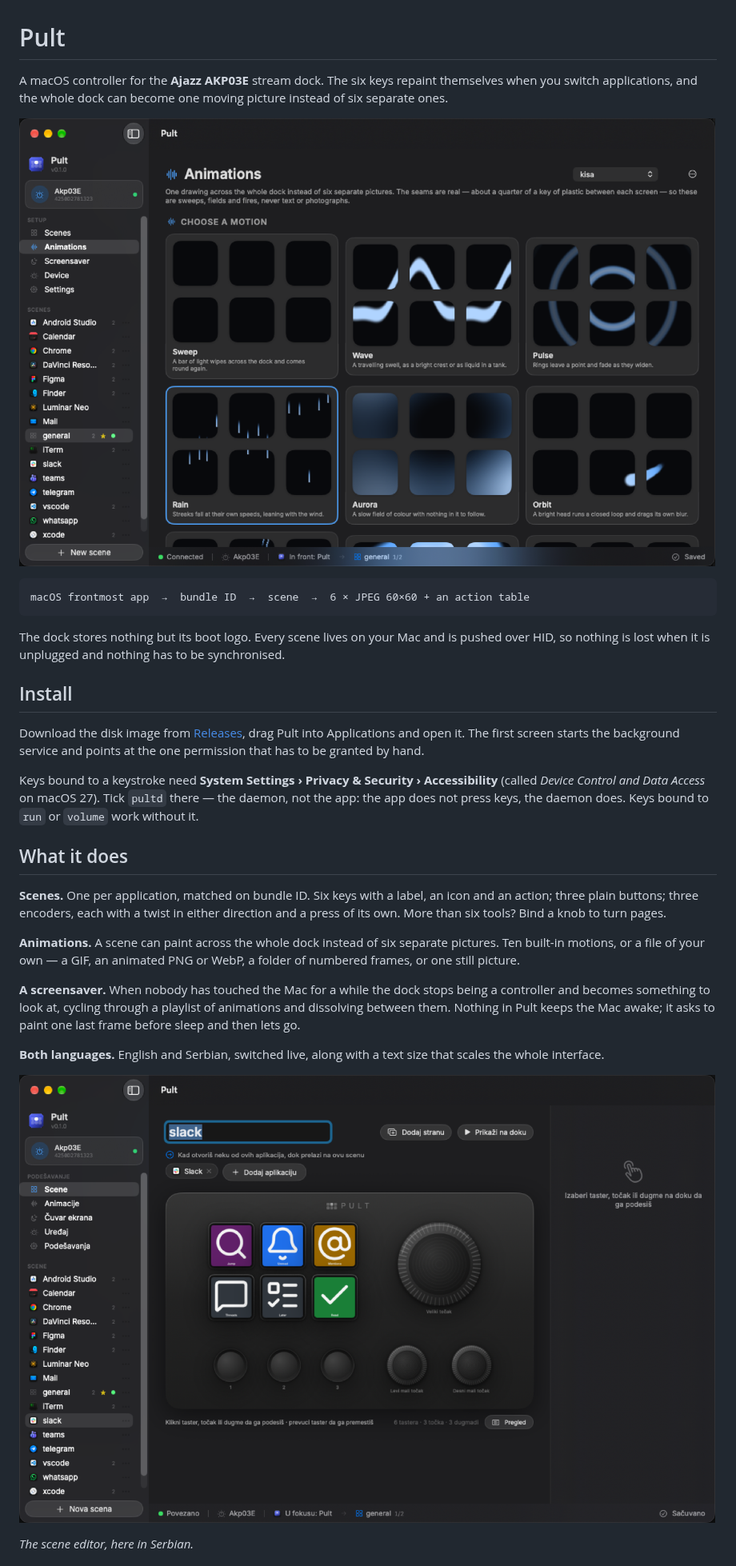
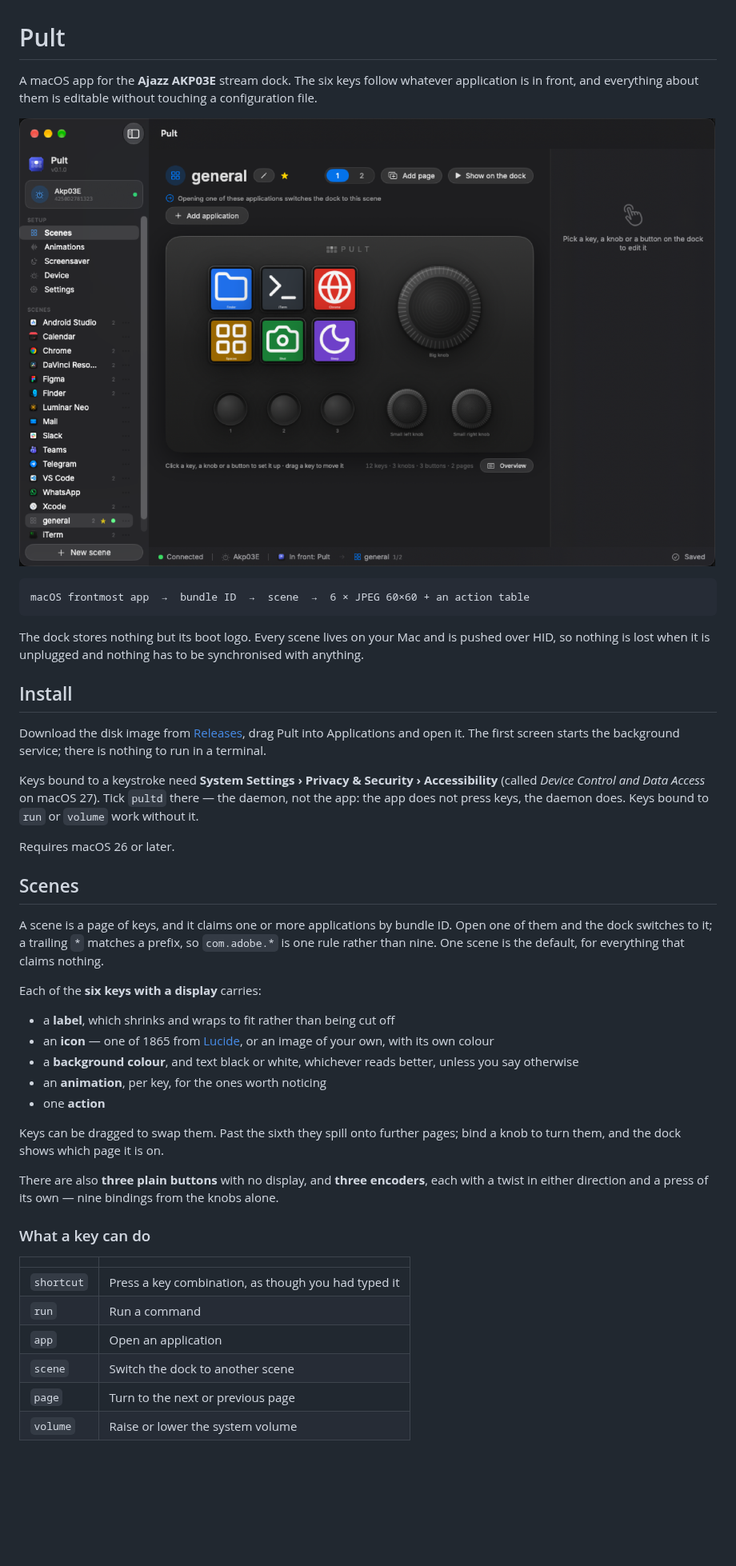
Before and after one commit to devic021/pult-akp03e, a Markdown page: README.md, the part around one of its changes. Shown at 80% size. Rendered like a GitHub page; pictures changed too: assets/readme/scenes.png; blank space fills up the shorter version.

````diff
--- a/README.md
+++ b/README.md
@@ -1,10 +1,10 @@
 # Pult
 
-A macOS controller for the **Ajazz AKP03E** stream dock. The six keys repaint
-themselves when you switch applications, and the whole dock can become one
-moving picture instead of six separate ones.
+A macOS app for the **Ajazz AKP03E** stream dock. The six keys follow whatever
+application is in front, and everything about them is editable without touching
+a configuration file.
 
-![The animation gallery](assets/readme/animations.png)
+![The scene editor](assets/readme/scenes.png)
 
 ```
 macOS frontmost app  →  bundle ID  →  scene  →  6 × JPEG 60×60 + an action table
@@ -12,38 +12,53 @@ macOS frontmost app  →  bundle ID  →  scene  →  6 × JPEG 60×60 + an acti
 
 The dock stores nothing but its boot logo. Every scene lives on your Mac and is
 pushed over HID, so nothing is lost when it is unplugged and nothing has to be
-synchronised.
+synchronised with anything.
 
 ## Install
 
 Download the disk image from [Releases](../../releases), drag Pult into
-Applications and open it. The first screen starts the background service and
-points at the one permission that has to be granted by hand.
+Applications and open it. The first screen starts the background service; there
+is nothing to run in a terminal.
 
 Keys bound to a keystroke need **System Settings › Privacy & Security ›
 Accessibility** (called *Device Control and Data Access* on macOS 27). Tick
-`pultd` there — the daemon, not the app: the app does not press keys, the
-daemon does. Keys bound to `run` or `volume` work without it.
+`pultd` there — the daemon, not the app: the app does not press keys, the daemon
+does. Keys bound to `run` or `volume` work without it.
 
-## What it does
+Requires macOS 26 or later.
 
-**Scenes.** One per application, matched on bundle ID. Six keys with a label, an
-icon and an action; three plain buttons; three encoders, each with a twist in
-either direction and a press of its own. More than six tools? Bind a knob to
-turn pages.
+## Scenes
 
-**Animations.** A scene can paint across the whole dock instead of six separate
-pictures. Ten built-in motions, or a file of your own — a GIF, an animated PNG
-or WebP, a folder of numbered frames, or one still picture.
+A scene is a page of keys, and it claims one or more applications by bundle ID.
+Open one of them and the dock switches to it; a trailing `*` matches a prefix,
+so `com.adobe.*` is one rule rather than nine. One scene is the default, for
+everything that claims nothing.
 
-**A screensaver.** When nobody has touched the Mac for a while the dock stops
-being a controller and becomes something to look at, cycling through a playlist
-of animations and dissolving between them. Nothing in Pult keeps the Mac awake;
-it asks to paint one last frame before sleep and then lets go.
+Each of the **six keys with a display** carries:
 
-**Both languages.** English and Serbian, switched live, along with a text size
-that scales the whole interface.
+* a **label**, which shrinks and wraps to fit rather than being cut off
+* an **icon** — one of 1865 from [Lucide](https://lucide.dev), or an image of
+  your own, with its own colour
+* a **background colour**, and text black or white, whichever reads better,
+  unless you say otherwise
+* an **animation**, per key, for the ones worth noticing
+* one **action**
 
-![The scene editor](assets/readme/scenes.png)
+Keys can be dragged to swap them. Past the sixth they spill onto further pages;
+bind a knob to turn them, and the dock shows which page it is on.
 
-*The scene editor, here in Serbian.*
+There are also **three plain buttons** with no display, and **three encoders**,
+each with a twist in either direction and a press of its own — nine bindings
+from the knobs alone.
+
+### What a key can do
+
+| | |
+|---|---|
+| `shortcut` | Press a key combination, as though you had typed it |
+| `run` | Run a command |
+| `app` | Open an application |
+| `scene` | Switch the dock to another scene |
+| `page` | Turn to the next or previous page |
+| `volume` | Raise or lower the system volume |
+
````
Also changed, not shown: other parts of README.md (+73 -23 lines), assets/readme/device.png (added), assets/readme/screensaver.png (added), assets/readme/settings.png (added).
